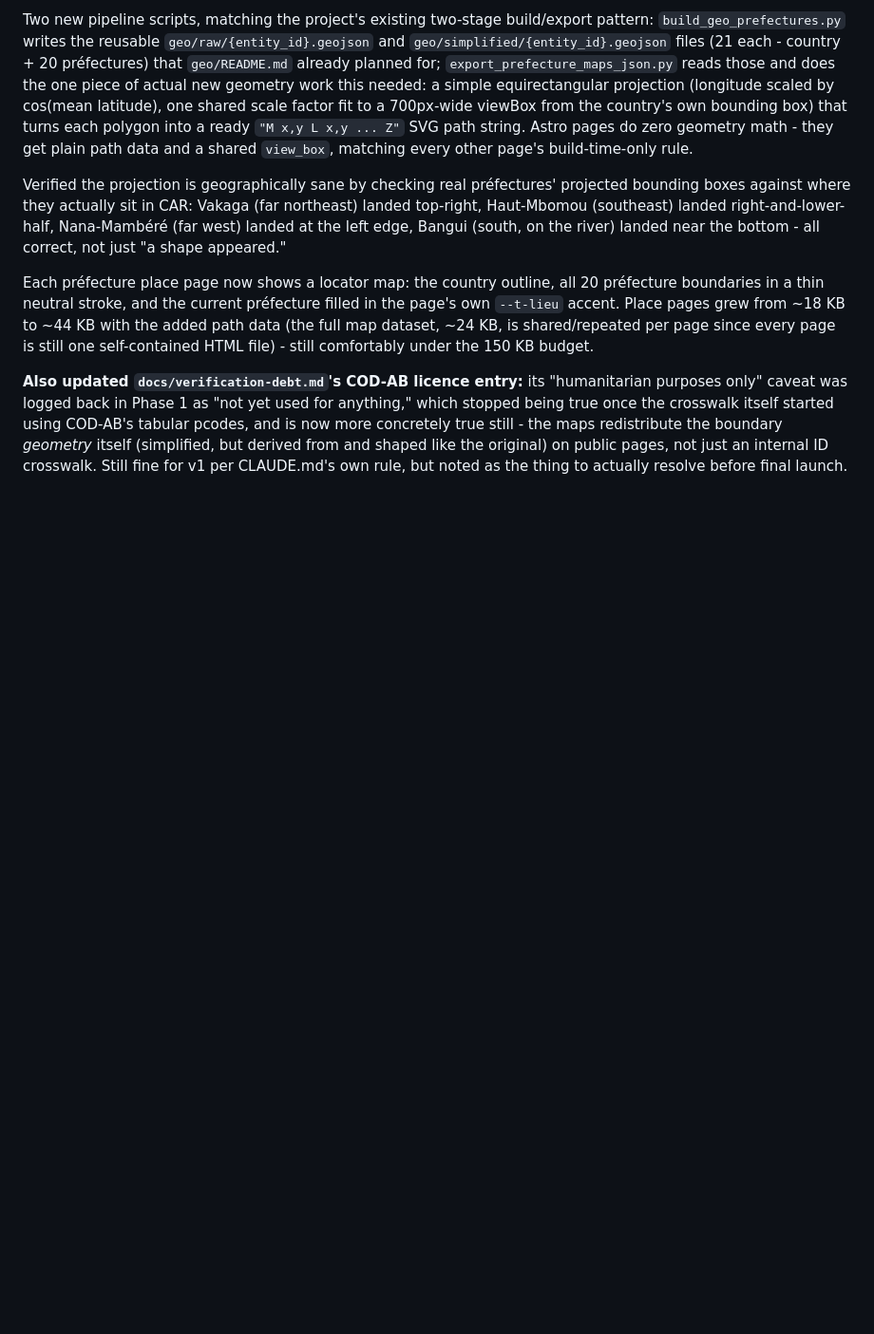
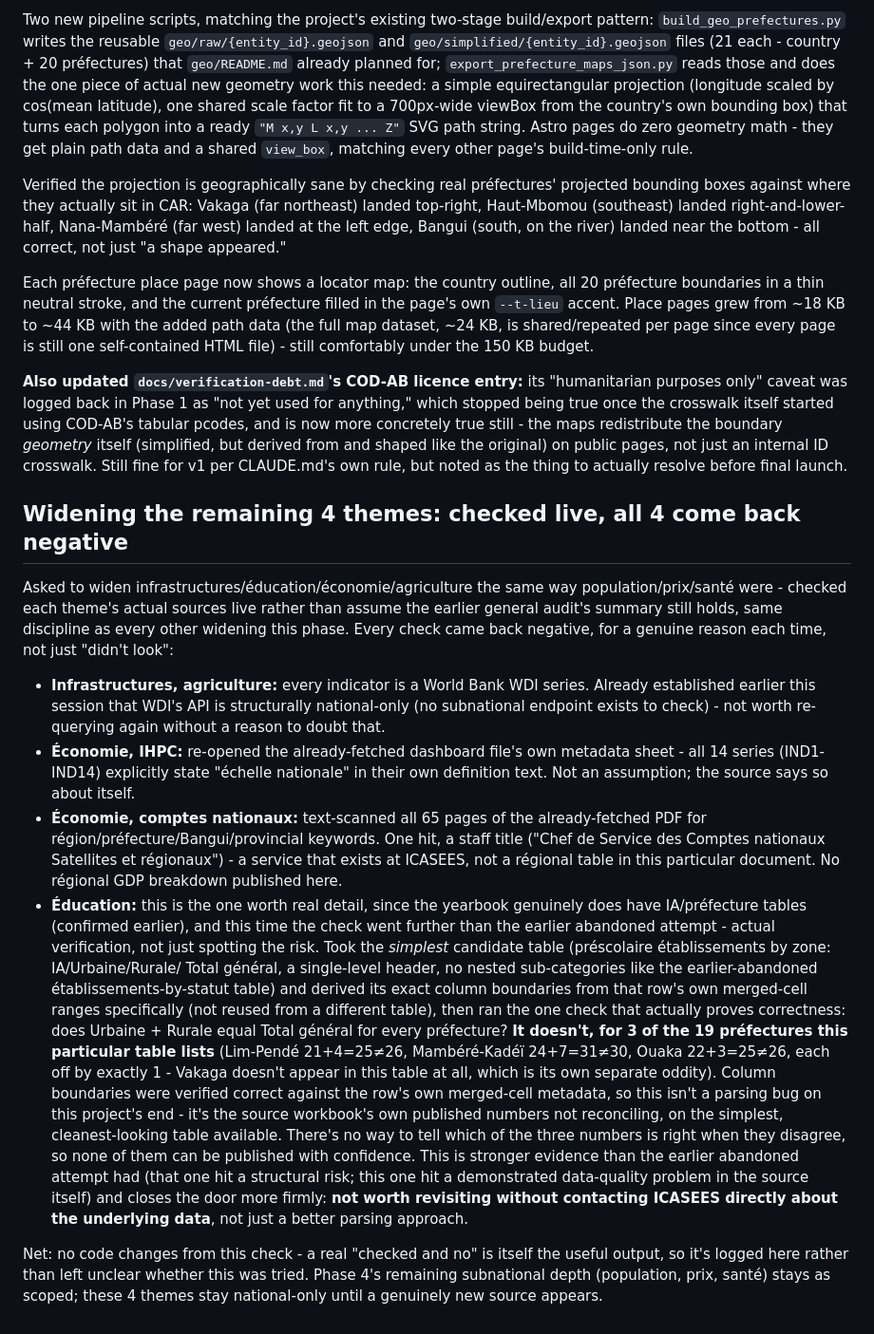
Before and after one commit to jpzolabe/car-data-atlas, a Markdown page: docs/decisions.md, the part around the change. Shown at 95% size. Rendered like a GitHub page; blank space fills up the shorter version.

```diff
--- a/docs/decisions.md
+++ b/docs/decisions.md
@@ -1313,3 +1313,57 @@ true still - the maps redistribute the boundary *geometry* itself
 (simplified, but derived from and shaped like the original) on public
 pages, not just an internal ID crosswalk. Still fine for v1 per CLAUDE.md's
 own rule, but noted as the thing to actually resolve before final launch.
+
+## Widening the remaining 4 themes: checked live, all 4 come back negative
+
+Asked to widen infrastructures/éducation/économie/agriculture the same
+way population/prix/santé were - checked each theme's actual sources
+live rather than assume the earlier general audit's summary still holds,
+same discipline as every other widening this phase. Every check came
+back negative, for a genuine reason each time, not just "didn't look":
+
+- **Infrastructures, agriculture:** every indicator is a World Bank WDI
+  series. Already established earlier this session that WDI's API is
+  structurally national-only (no subnational endpoint exists to check) -
+  not worth re-querying again without a reason to doubt that.
+- **Économie, IHPC:** re-opened the already-fetched dashboard file's own
+  metadata sheet - all 14 series (IND1-IND14) explicitly state "échelle
+  nationale" in their own definition text. Not an assumption; the source
+  says so about itself.
+- **Économie, comptes nationaux:** text-scanned all 65 pages of the
+  already-fetched PDF for région/préfecture/Bangui/provincial keywords.
+  One hit, a staff title ("Chef de Service des Comptes nationaux
+  Satellites et régionaux") - a service that exists at ICASEES, not a
+  régional table in this particular document. No régional GDP breakdown
+  published here.
+- **Éducation:** this is the one worth real detail, since the yearbook
+  genuinely does have IA/préfecture tables (confirmed earlier), and this
+  time the check went further than the earlier abandoned attempt -
+  actual verification, not just spotting the risk. Took the *simplest*
+  candidate table (préscolaire établissements by zone: IA/Urbaine/Rurale/
+  Total général, a single-level header, no nested sub-categories like the
+  earlier-abandoned établissements-by-statut table) and derived its exact
+  column boundaries from that row's own merged-cell ranges specifically
+  (not reused from a different table), then ran the one check that
+  actually proves correctness: does Urbaine + Rurale equal Total général
+  for every préfecture? **It doesn't, for 3 of the 19 préfectures this
+  particular table lists** (Lim-Pendé 21+4=25≠26, Mambéré-Kadéï
+  24+7=31≠30, Ouaka 22+3=25≠26, each off by exactly 1 - Vakaga doesn't
+  appear in this table at all, which is its own separate oddity). Column
+  boundaries were verified correct against
+  the row's own merged-cell metadata, so this isn't a parsing bug on this
+  project's end - it's the source workbook's own published numbers not
+  reconciling, on the simplest, cleanest-looking table available. There's
+  no way to tell which of the three numbers is right when they disagree,
+  so none of them can be published with confidence. This is stronger
+  evidence than the earlier abandoned attempt had (that one hit a
+  structural risk; this one hit a demonstrated data-quality problem in
+  the source itself) and closes the door more firmly: **not worth
+  revisiting without contacting ICASEES directly about the underlying
+  data**, not just a better parsing approach.
+
+Net: no code changes from this check - a real "checked and no" is itself
+the useful output, so it's logged here rather than left unclear whether
+this was tried. Phase 4's remaining subnational depth (population,
+prix, santé) stays as scoped; these 4 themes stay national-only until a
+genuinely new source appears.
```
Also changed, not shown: docs/plan.md (+16 -0 lines), docs/verification-debt.md (+24 -0 lines).
